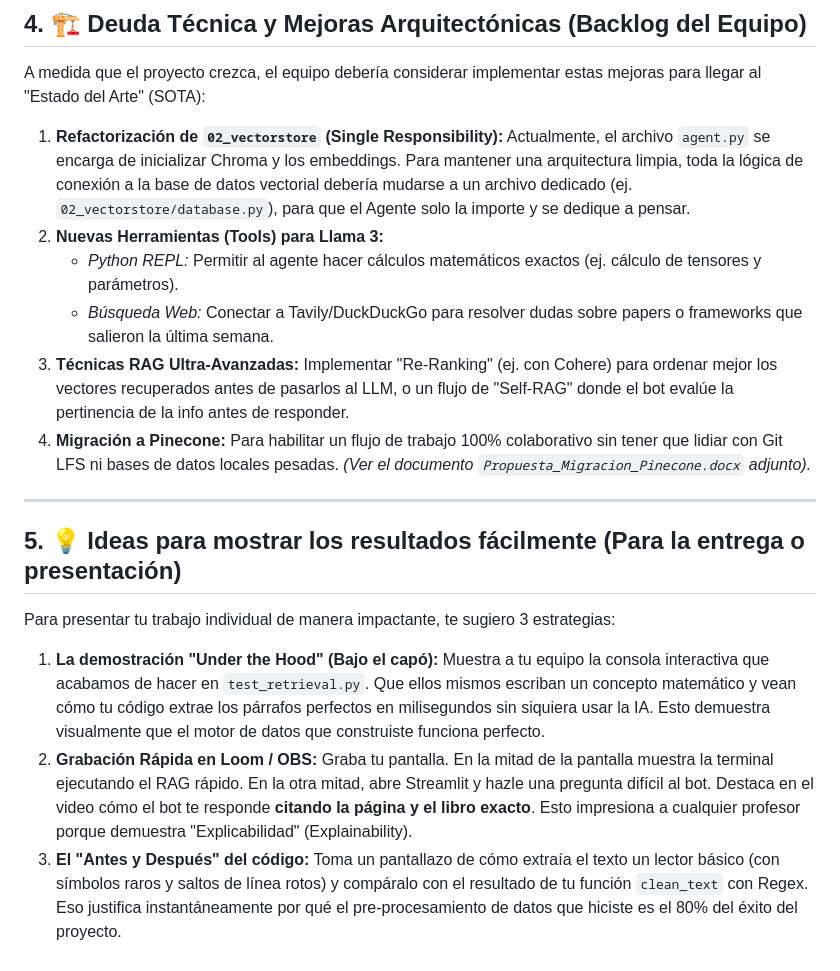
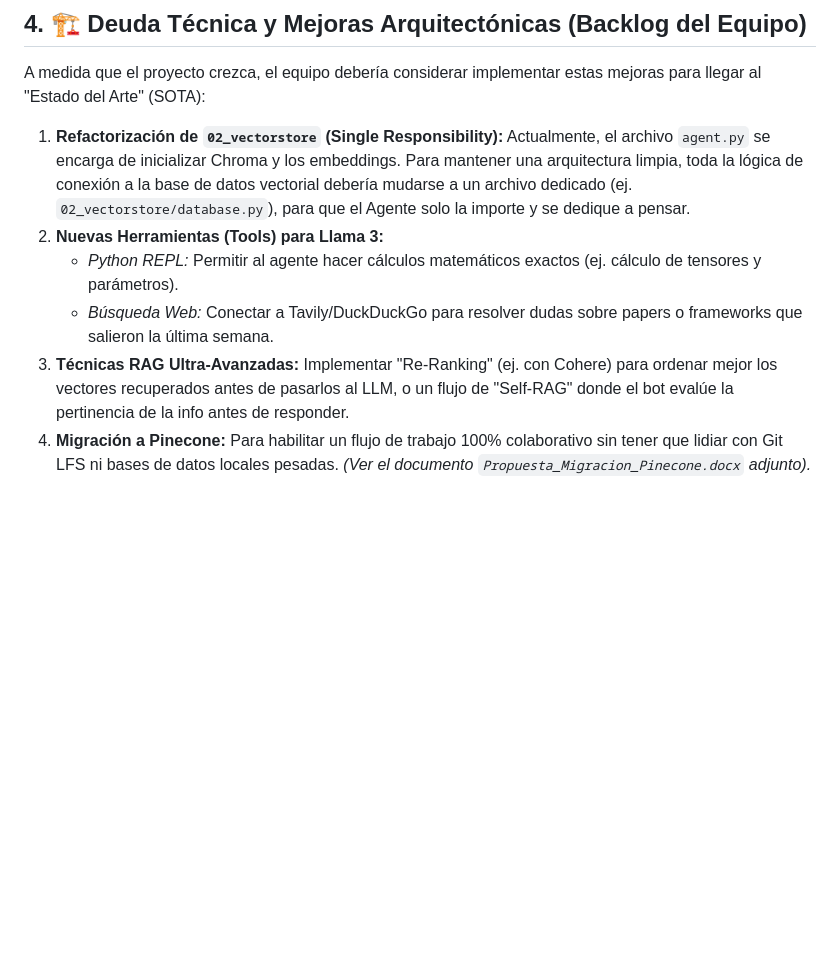
Before and after one commit to Fernanda034/agente-rag-deeplearning, a Markdown page: docs/STATUS_REPORTE.md, the part around one of its changes. GitHub-like rendering; blank space fills up the shorter version.

```diff
--- a/docs/STATUS_REPORTE.md
+++ b/docs/STATUS_REPORTE.md
@@ -41,18 +42,8 @@ Al comparar nuestro progreso con el documento `Propuesta_Agente_RAG_DeepLearning
 A medida que el proyecto crezca, el equipo debería considerar implementar estas mejoras para llegar al "Estado del Arte" (SOTA):
 
-1.  **Refactorización de `02_vectorstore` (Single Responsibility):** Actualmente, el archivo `agent.py` se encarga de inicializar Chroma y los embeddings. Para mantener una arquitectura limpia, toda la lógica de conexión a la base de datos vectorial debería mudarse a un archivo dedicado (ej. `02_vectorstore/database.py`), para que el Agente solo la importe y se dedique a pensar.
-2.  **Nuevas Herramientas (Tools) para Llama 3:**
-    *   *Python REPL:* Permitir al agente hacer cálculos matemáticos exactos (ej. cálculo de tensores y parámetros).
-    *   *Búsqueda Web:* Conectar a Tavily/DuckDuckGo para resolver dudas sobre papers o frameworks que salieron la última semana.
-3.  **Técnicas RAG Ultra-Avanzadas:** Implementar "Re-Ranking" (ej. con Cohere) para ordenar mejor los vectores recuperados antes de pasarlos al LLM, o un flujo de "Self-RAG" donde el bot evalúe la pertinencia de la info antes de responder.
-4.  **Migración a Pinecone:** Para habilitar un flujo de trabajo 100% colaborativo sin tener que lidiar con Git LFS ni bases de datos locales pesadas. *(Ver el documento `Propuesta_Migracion_Pinecone.docx` adjunto).*
-
----
-
-## 5. 💡 Ideas para mostrar los resultados fácilmente (Para la entrega o presentación)
-
-Para presentar tu trabajo individual de manera impactante, te sugiero 3 estrategias:
-
-1.  **La demostración "Under the Hood" (Bajo el capó):** Muestra a tu equipo la consola interactiva que acabamos de hacer en `test_retrieval.py`. Que ellos mismos escriban un concepto matemático y vean cómo tu código extrae los párrafos perfectos en milisegundos sin siquiera usar la IA. Esto demuestra visualmente que el motor de datos que construiste funciona perfecto.
-2.  **Grabación Rápida en Loom / OBS:** Graba tu pantalla. En la mitad de la pantalla muestra la terminal ejecutando el RAG rápido. En la otra mitad, abre Streamlit y hazle una pregunta difícil al bot. Destaca en el video cómo el bot te responde **citando la página y el libro exacto**. Esto impresiona a cualquier profesor porque demuestra "Explicabilidad" (Explainability).
-3.  **El "Antes y Después" del código:** Toma un pantallazo de cómo extraía el texto un lector básico (con símbolos raros y saltos de línea rotos) y compáralo con el resultado de tu función `clean_text` con Regex. Eso justifica instantáneamente por qué el pre-procesamiento de datos que hiciste es el 80% del éxito del proyecto.
+1. **Refactorización de `02_vectorstore` (Single Responsibility):** Actualmente, el archivo `agent.py` se encarga de inicializar Chroma y los embeddings. Para mantener una arquitectura limpia, toda la lógica de conexión a la base de datos vectorial debería mudarse a un archivo dedicado (ej. `02_vectorstore/database.py`), para que el Agente solo la importe y se dedique a pensar.
+2. **Nuevas Herramientas (Tools) para Llama 3:**
+    * *Python REPL:* Permitir al agente hacer cálculos matemáticos exactos (ej. cálculo de tensores y parámetros).
+    * *Búsqueda Web:* Conectar a Tavily/DuckDuckGo para resolver dudas sobre papers o frameworks que salieron la última semana.
+3. **Técnicas RAG Ultra-Avanzadas:** Implementar "Re-Ranking" (ej. con Cohere) para ordenar mejor los vectores recuperados antes de pasarlos al LLM, o un flujo de "Self-RAG" donde el bot evalúe la pertinencia de la info antes de responder.
+4. **Migración a Pinecone:** Para habilitar un flujo de trabajo 100% colaborativo sin tener que lidiar con Git LFS ni bases de datos locales pesadas. *(Ver el documento `Propuesta_Migracion_Pinecone.docx` adjunto).*
```
Also changed, not shown: other parts of docs/STATUS_REPORTE.md (+17 -16 lines), docs/GUIA_USO.md (added, +41 -0 lines).
